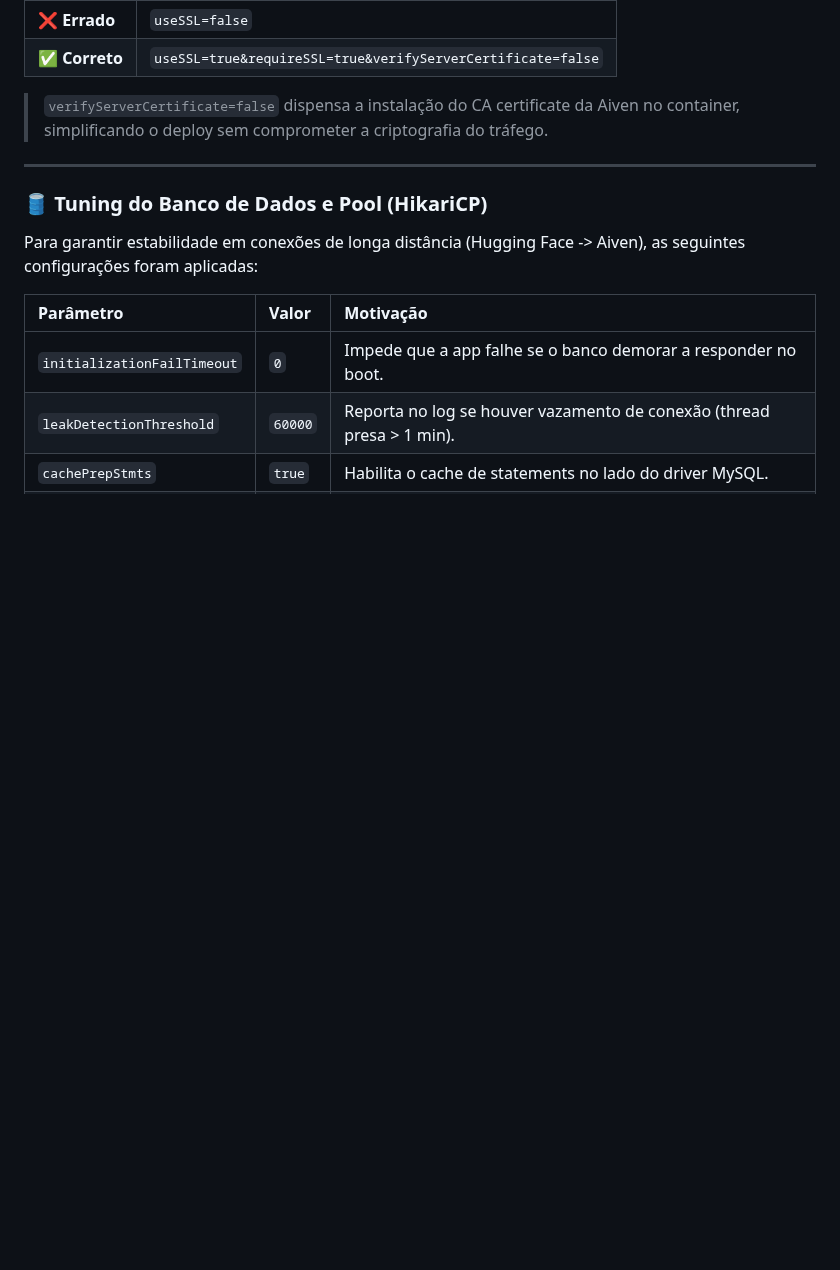
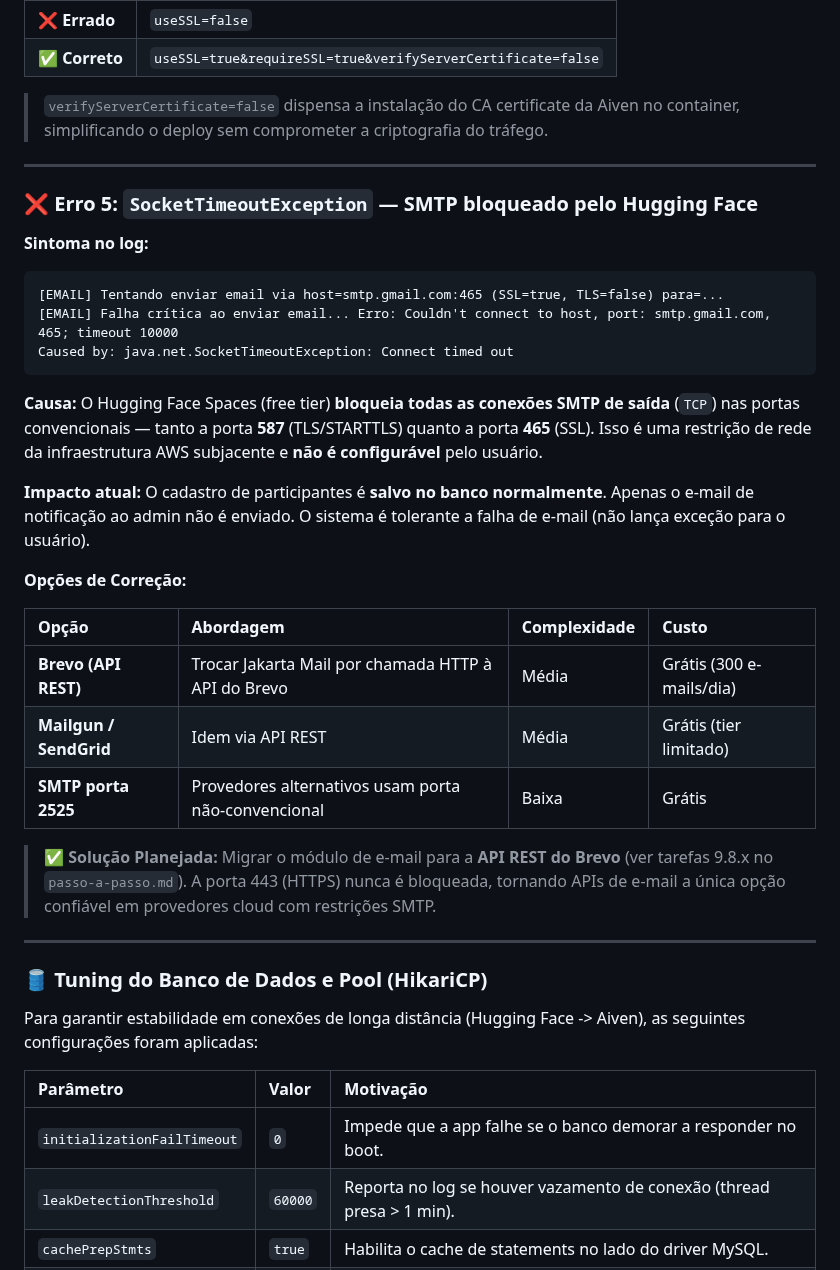
Before and after one commit to malvesro/novobolao, a Markdown page: docs/deployment/HUGGING_FACE_AIVEN.md, the part around the change. Drawn GitHub-style; blank space fills up the shorter version.

Commit message:
docs: documentar bloqueio de SMTP no HF e planejar migração para Brevo (9.8.x)

````diff
--- a/docs/deployment/HUGGING_FACE_AIVEN.md
+++ b/docs/deployment/HUGGING_FACE_AIVEN.md
@@ -164,6 +164,31 @@ Caused by: java.net.UnknownHostException: mysql-36ec9956-novobolaocopa.f.aivencl
 
 ---
 
+### ❌ Erro 5: `SocketTimeoutException` — SMTP bloqueado pelo Hugging Face
+
+**Sintoma no log:**
+```
+[EMAIL] Tentando enviar email via host=smtp.gmail.com:465 (SSL=true, TLS=false) para=...
+[EMAIL] Falha crítica ao enviar email... Erro: Couldn't connect to host, port: smtp.gmail.com, 465; timeout 10000
+Caused by: java.net.SocketTimeoutException: Connect timed out
+```
+
+**Causa:** O Hugging Face Spaces (free tier) **bloqueia todas as conexões SMTP de saída** (`TCP`) nas portas convencionais — tanto a porta **587** (TLS/STARTTLS) quanto a porta **465** (SSL). Isso é uma restrição de rede da infraestrutura AWS subjacente e **não é configurável** pelo usuário.
+
+**Impacto atual:** O cadastro de participantes é **salvo no banco normalmente**. Apenas o e-mail de notificação ao admin não é enviado. O sistema é tolerante a falha de e-mail (não lança exceção para o usuário).
+
+**Opções de Correção:**
+
+| Opção | Abordagem | Complexidade | Custo |
+| :--- | :--- | :--- | :--- |
+| **Brevo (API REST)** | Trocar Jakarta Mail por chamada HTTP à API do Brevo | Média | Grátis (300 e-mails/dia) |
+| **Mailgun / SendGrid** | Idem via API REST | Média | Grátis (tier limitado) |
+| **SMTP porta 2525** | Provedores alternativos usam porta não-convencional | Baixa | Grátis |
+
+> ✅ **Solução Planejada:** Migrar o módulo de e-mail para a **API REST do Brevo** (ver tarefas 9.8.x no `passo-a-passo.md`). A porta 443 (HTTPS) nunca é bloqueada, tornando APIs de e-mail a única opção confiável em provedores cloud com restrições SMTP.
+
+---
+
 ### 🛢️ Tuning do Banco de Dados e Pool (HikariCP)
 
 Para garantir estabilidade em conexões de longa distância (Hugging Face -> Aiven), as seguintes configurações foram aplicadas:
````
Also changed, not shown: passo-a-passo.md (+10 -0 lines).
